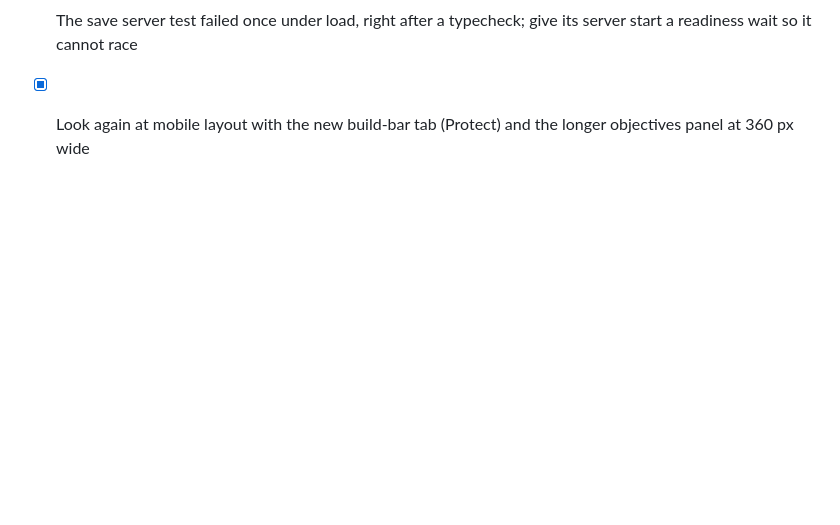
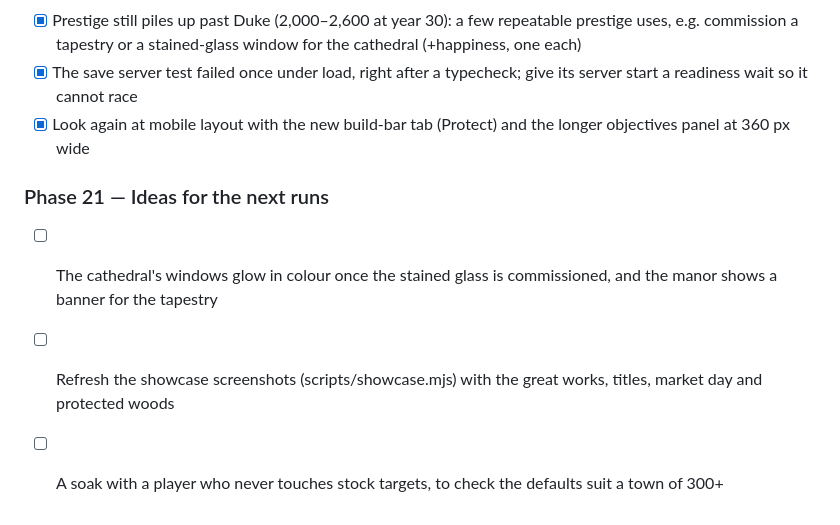
Before and after one commit to belzuncessousa-rgb/Corner_lands, a Markdown page: docs/DESIGN.md, the part around the change. Drawn GitHub-style; blank space fills up the shorter version.

Commit message:
Phase 21 ideas
Co-Authored-By: Claude Opus 5.5 <noreply@anthropic.com>
Claude-Session: https://claude.ai/code/session_01Hk1m7hdH8x22r97RaCrqgu

```diff
--- a/docs/DESIGN.md
+++ b/docs/DESIGN.md
@@ -263,3 +263,8 @@ Note from the morning run: the 30-year soak's famine on seed 3 comes from its ra
 - [x] Prestige still piles up past Duke (2,000–2,600 at year 30): a few repeatable prestige uses, e.g. commission a tapestry or a stained-glass window for the cathedral (+happiness, one each)
 - [x] The save server test failed once under load, right after a typecheck; give its server start a readiness wait so it cannot race
 - [x] Look again at mobile layout with the new build-bar tab (Protect) and the longer objectives panel at 360 px wide
+
+### Phase 21 — Ideas for the next runs
+- [ ] The cathedral's windows glow in colour once the stained glass is commissioned, and the manor shows a banner for the tapestry
+- [ ] Refresh the showcase screenshots (scripts/showcase.mjs) with the great works, titles, market day and protected woods
+- [ ] A soak with a player who never touches stock targets, to check the defaults suit a town of 300+
```
